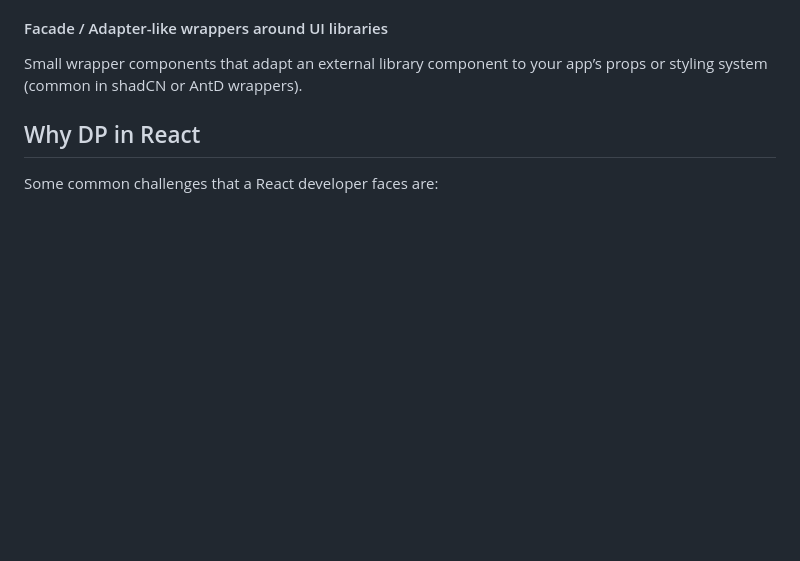
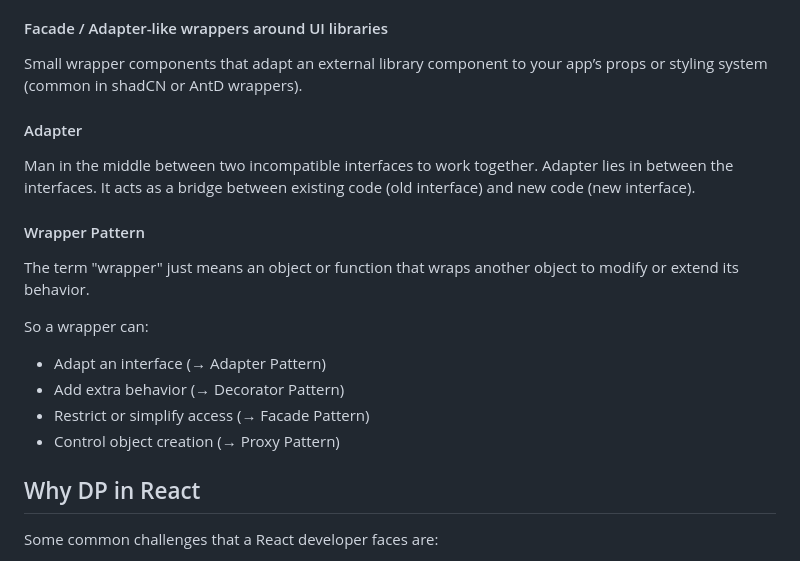
Before and after one commit to MArhamAA1422/b6-learning, a Markdown page: react/design-pattern.md, the part around the change. GitHub-like rendering; blank space fills up the shorter version.

Commit message:
React: adapter pattern

```diff
--- a/react/design-pattern.md
+++ b/react/design-pattern.md
@@ -30,6 +30,19 @@ Inputs whose value is driven by state are controlled `value={state} + onChange`.
 
 #### Facade / Adapter-like wrappers around UI libraries
 Small wrapper components that adapt an external library component to your app’s props or styling system (common in shadCN or AntD wrappers).
+
+#### Adapter
+Man in the middle between two incompatible interfaces to work together. Adapter lies in between the interfaces. It acts as a bridge between existing code (old interface) and new code (new interface).
+
+#### Wrapper Pattern
+
+The term "wrapper" just means an object or function that wraps another object to modify or extend its behavior.
+
+So a wrapper can:
+- Adapt an interface (→ Adapter Pattern)
+- Add extra behavior (→ Decorator Pattern)
+- Restrict or simplify access (→ Facade Pattern)
+- Control object creation (→ Proxy Pattern)
 
 ## Why DP in React
 Some common challenges that a React developer faces are:
```
